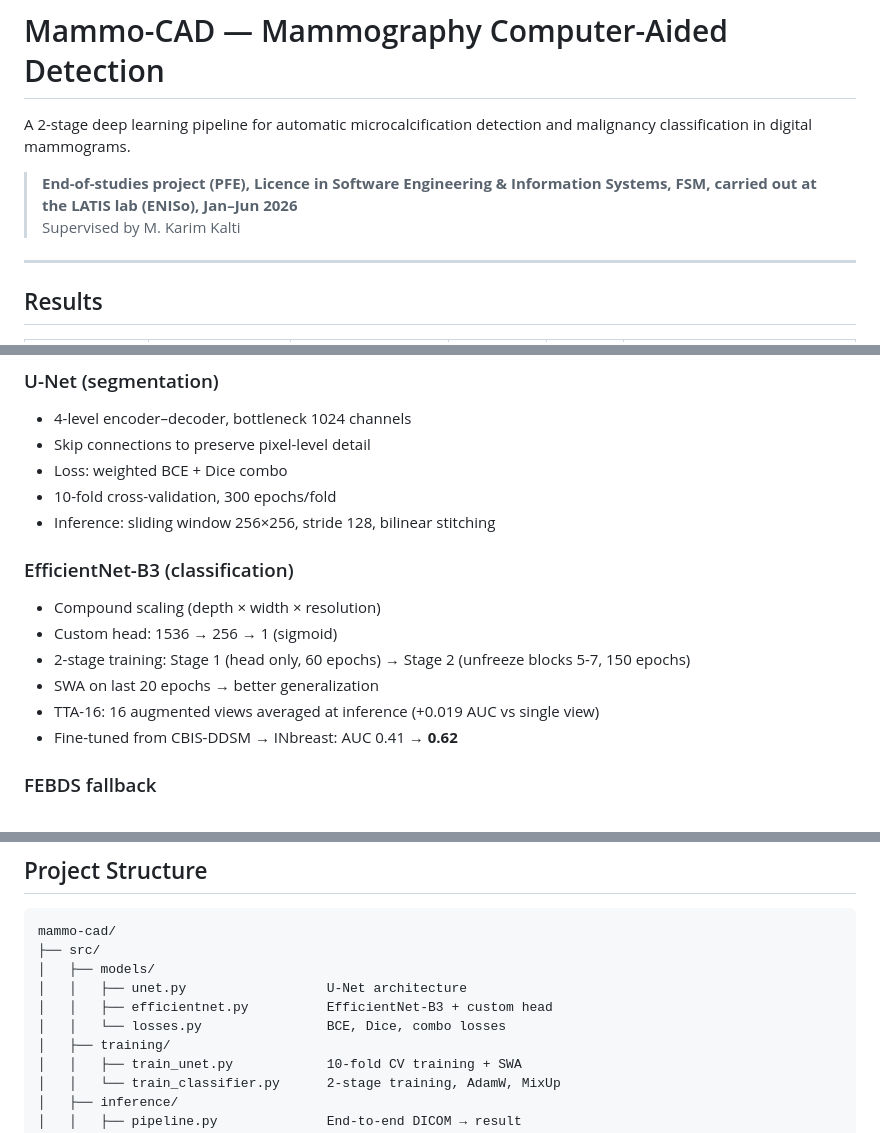
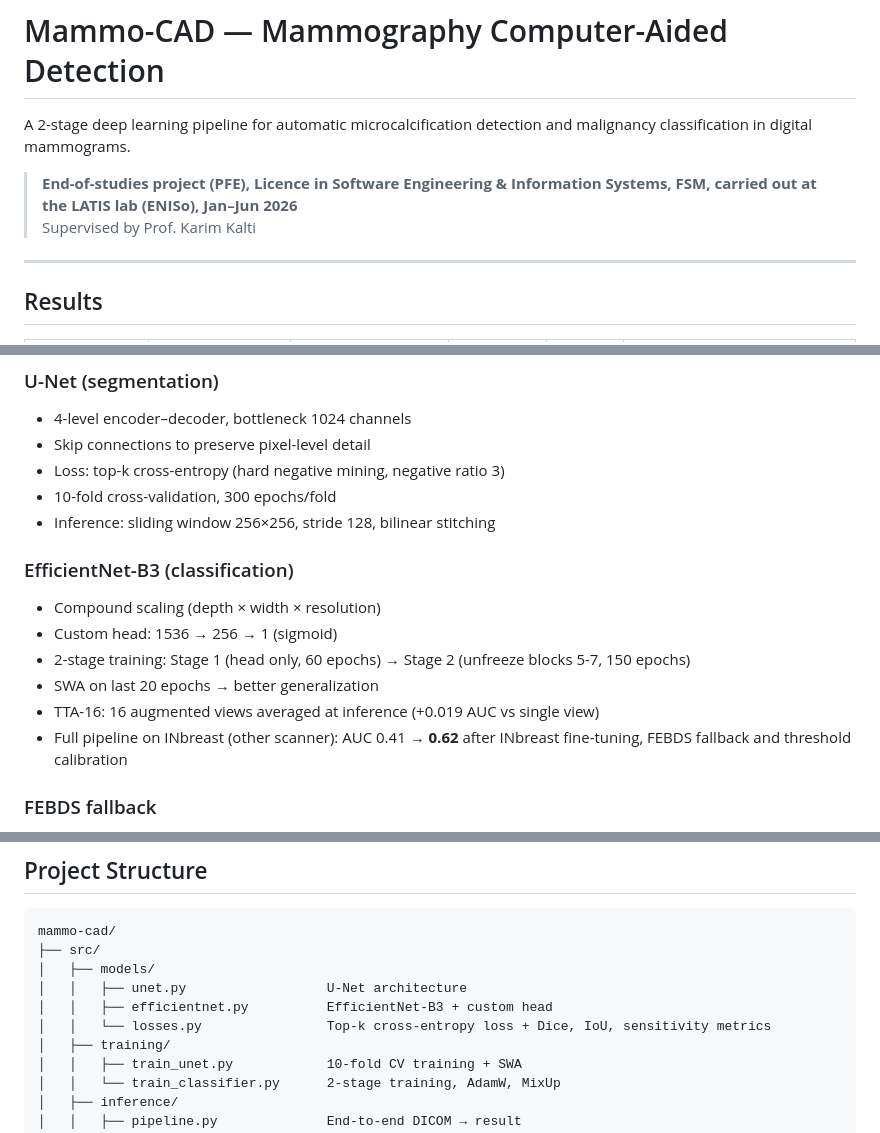
Before and after one commit to Med-Amine-03/mammo-cad, a Markdown page: README.md, 3 parts joined by grey strips. Drawn GitHub-style.

Commit message:
Fix README: correct U-Net loss (top-k CE), INbreast result attribution, supervisor title

```diff
--- a/README.md
+++ b/README.md
@@ -3,7 +3,7 @@
 A 2-stage deep learning pipeline for automatic microcalcification detection and malignancy classification in digital mammograms.
 
 > **End-of-studies project (PFE), Licence in Software Engineering & Information Systems, FSM, carried out at the LATIS lab (ENISo), Jan–Jun 2026**
-> Supervised by M. Karim Kalti
+> Supervised by Prof. Karim Kalti
 
 ---
 
@@ -64,7 +64,7 @@ Result             Annotated image · Grad-CAM · JSON report
 ### U-Net (segmentation)
 - 4-level encoder–decoder, bottleneck 1024 channels
 - Skip connections to preserve pixel-level detail
-- Loss: weighted BCE + Dice combo
+- Loss: top-k cross-entropy (hard negative mining, negative ratio 3)
 - 10-fold cross-validation, 300 epochs/fold
 - Inference: sliding window 256×256, stride 128, bilinear stitching
 
@@ -74,7 +74,7 @@ Result             Annotated image · Grad-CAM · JSON report
 - 2-stage training: Stage 1 (head only, 60 epochs) → Stage 2 (unfreeze blocks 5-7, 150 epochs)
 - SWA on last 20 epochs → better generalization
 - TTA-16: 16 augmented views averaged at inference (+0.019 AUC vs single view)
-- Fine-tuned from CBIS-DDSM → INbreast: AUC 0.41 → **0.62**
+- Full pipeline on INbreast (other scanner): AUC 0.41 → **0.62** after INbreast fine-tuning, FEBDS fallback and threshold calibration
 
 ### FEBDS fallback
 The FEBDS detector comes from the LATIS lab's `medical-image-std` framework (by Hamza Gbada); I integrated it into the pipeline, I did not develop it.
@@ -151,7 +151,7 @@ mammo-cad/
 │   ├── models/
 │   │   ├── unet.py                  U-Net architecture
 │   │   ├── efficientnet.py          EfficientNet-B3 + custom head
-│   │   └── losses.py                BCE, Dice, combo losses
+│   │   └── losses.py                Top-k cross-entropy loss + Dice, IoU, sensitivity metrics
 │   ├── training/
 │   │   ├── train_unet.py            10-fold CV training + SWA
 │   │   └── train_classifier.py      2-stage training, AdamW, MixUp
```
